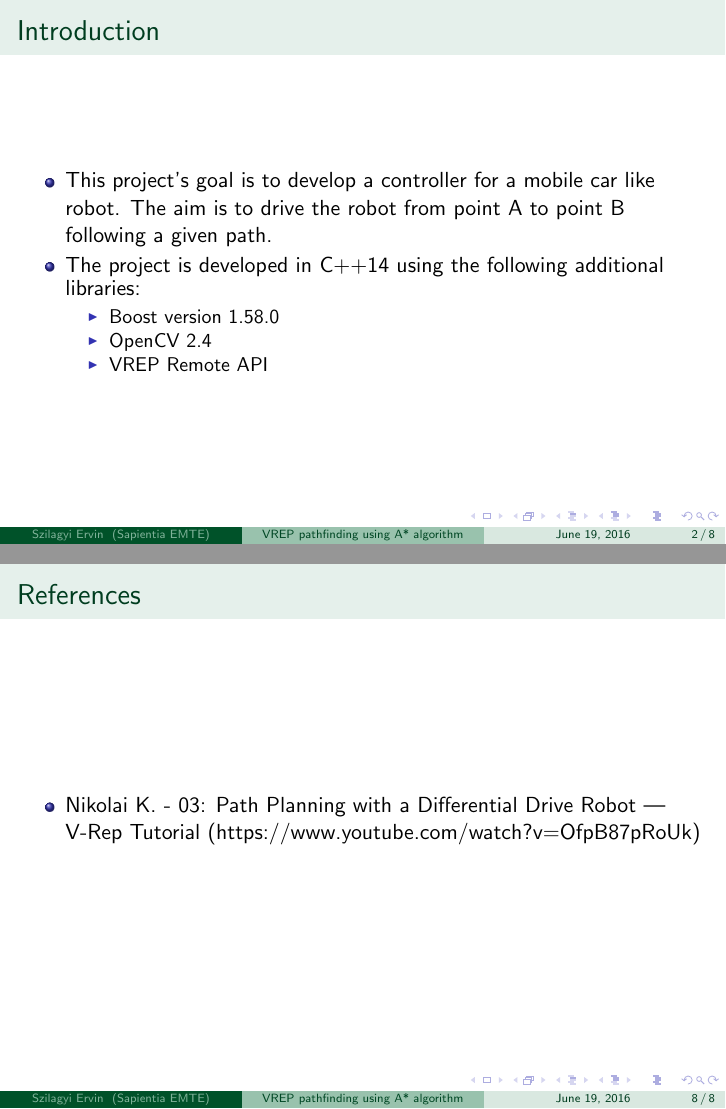
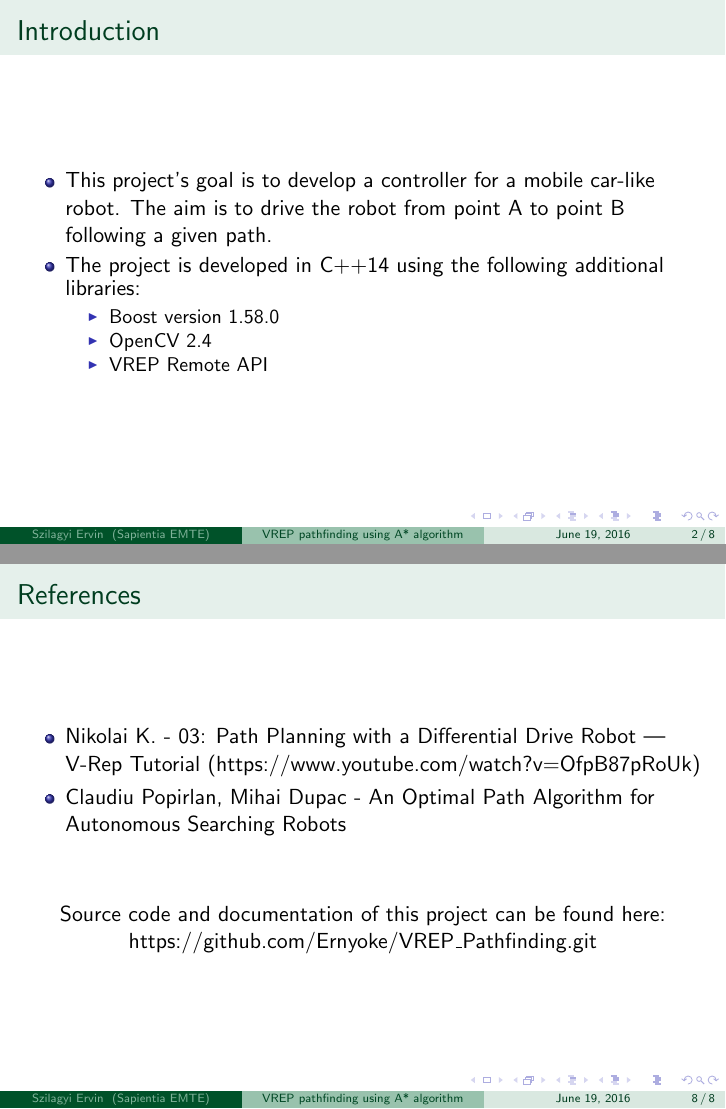
Before and after one commit to Ernyoke/VREP_Pathfinding, LaTeX slides (Documentation/Presentation/latex/VREP_Pathfinding.tex): pages 2 and 8 of 8, joined at a grey line. Compiled offline with pdfLaTeX; a LaTeX package or settings file that is missing is left out.

Commit message:
Presentation updated with references.

```diff
--- a/Documentation/Presentation/latex/VREP_Pathfinding.tex
+++ b/Documentation/Presentation/latex/VREP_Pathfinding.tex
@@ -17,7 +17,7 @@
 	\begin{frame}
 		\frametitle{Introduction}
 		\begin{itemize}
-			\item This project's goal is to develop a controller for a mobile car like robot. The aim is to drive the robot from point A to point B following a given path.
+			\item This project's goal is to develop a controller for a mobile car-like robot. The aim is to drive the robot from point A to point B following a given path.
 			\item
 			The project is developed in C++14 using the following additional libraries:
 			\begin{itemize}
@@ -112,7 +112,12 @@
 		\frametitle{References}
 		\begin{itemize}
 			\item Nikolai K. - 03: Path Planning with a Differential Drive Robot | V-Rep Tutorial (https://www.youtube.com/watch?v=OfpB87pRoUk)
+			\item Claudiu Popirlan, Mihai Dupac - An Optimal Path Algorithm for Autonomous Searching
+			Robots
 		\end{itemize}
+		\vspace{1cm}
+		\centering
+		Source code and documentation of this project can be found here: https://github.com/Ernyoke/VREP\_Pathfinding.git
 	\end{frame}
 
 \end{document}
```
Also changed, not shown: Documentation/Presentation/latex/template_Beamer.tex (deleted, +0 -9 lines), Documentation/Documentation/latex/Makefile (renamed from Documentation/Docomentation/latex/Makefile), Documentation/Documentation/latex/doxygen.sty (renamed from Documentation/Docomentation/latex/doxygen.sty), Documentation/Documentation/latex/refman.ind (added), Documentation/Documentation/latex/refman.pdf (renamed from Documentation/Docomentation/latex/refman.pdf), Documentation/Documentation/latex/refman.tex (renamed from Documentation/Docomentation/latex/refman.tex), Documentation/Presentation/latex/VREP_Pathfinding.pdf, 12 other files.
